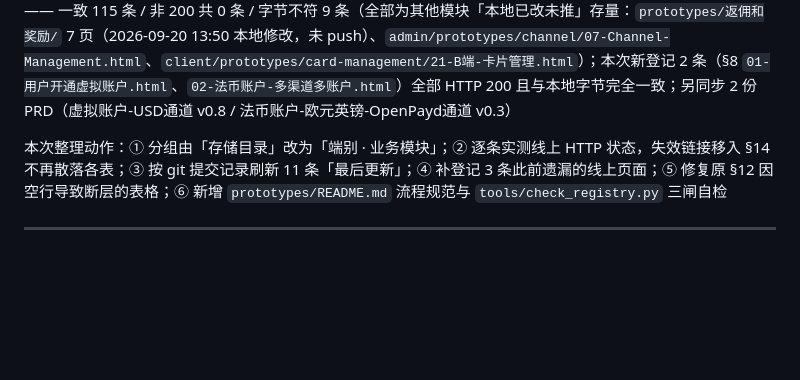
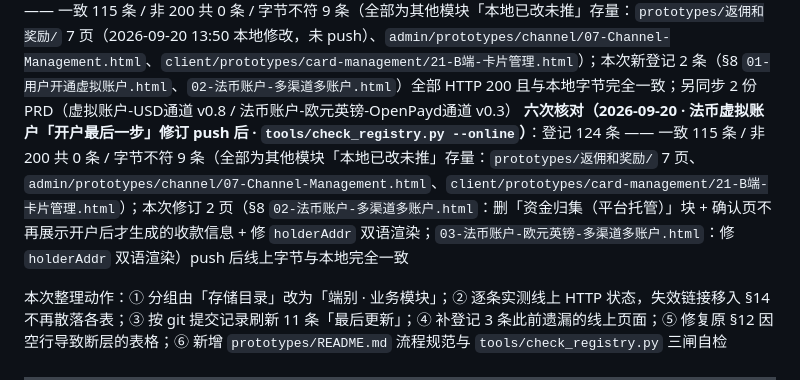
Before and after one commit to xieyi0734-art/yasbe-prototypes, a Markdown page: PROTOTYPE-LINKS.md, the part around the change. Rendered like a GitHub page; blank space fills up the shorter version.

Commit message:
登记表六次核对：法币虚拟账户最后一步修订 push 后（一致 115 / 不符 9 均为其他模块本地已改未推）

```diff
--- a/PROTOTYPE-LINKS.md
+++ b/PROTOTYPE-LINKS.md
@@ -14,6 +14,7 @@
 **三次核对（2026-09-18 · 代理体系 15 页 push 后）**：登记 122 条 —— 一致 118 条 / 非 200 共 0 条 / 字节不符 3 条（均为「本地已改未推」的其他模块存量：`admin/prototypes/channel/07-Channel-Management.html`、`prototypes/加密出入金风险扫描/2026-09-11_加密出入金风险扫描_客户端.html`、`client/prototypes/card-management/21-B端-卡片管理.html`）；本次新增 15 条（§3-A 7 条 + §3-C 8 条）全部 HTTP 200 且与本地字节完全一致
 **四次核对（2026-09-20 · 加密出入金风险扫描 push 后· `tools/check_registry.py --online`）**：登记 122 条 —— 一致 120 条 / 非 200 共 0 条 / 字节不符 2 条（均为其他模块「本地已改未推」存量：`admin/prototypes/channel/07-Channel-Management.html`、`client/prototypes/card-management/21-B端-卡片管理.html`）；本次新登记 1 条（§7 管理端 2026-09-14 版首次入库）、`2026-09-11_…_客户端.html` 字节不符已消除；另同步 3 份 PRD（PRD v1.4 / 需求梳理 / 验收审计 v1.3）
 **五次核对（2026-09-20 · 法币虚拟账户 push 后 · `tools/check_registry.py --online`）**：登记 124 条 —— 一致 115 条 / 非 200 共 0 条 / 字节不符 9 条（全部为其他模块「本地已改未推」存量：`prototypes/返佣和奖励/` 7 页（2026-09-20 13:50 本地修改，未 push）、`admin/prototypes/channel/07-Channel-Management.html`、`client/prototypes/card-management/21-B端-卡片管理.html`）；本次新登记 2 条（§8 `01-用户开通虚拟账户.html`、`02-法币账户-多渠道多账户.html`）全部 HTTP 200 且与本地字节完全一致；另同步 2 份 PRD（虚拟账户-USD通道 v0.8 / 法币账户-欧元英镑-OpenPayd通道 v0.3）
+**六次核对（2026-09-20 · 法币虚拟账户「开户最后一步」修订 push 后 · `tools/check_registry.py --online`）**：登记 124 条 —— 一致 115 条 / 非 200 共 0 条 / 字节不符 9 条（全部为其他模块「本地已改未推」存量：`prototypes/返佣和奖励/` 7 页、`admin/prototypes/channel/07-Channel-Management.html`、`client/prototypes/card-management/21-B端-卡片管理.html`）；本次修订 2 页（§8 `02-法币账户-多渠道多账户.html`：删「资金归集（平台托管）」块 + 确认页不再展示开户后才生成的收款信息 + 修 `holderAddr` 双语渲染；`03-法币账户-欧元英镑-多渠道多账户.html`：修 `holderAddr` 双语渲染）push 后线上字节与本地完全一致
 
 本次整理动作：① 分组由「存储目录」改为「端别 · 业务模块」；② 逐条实测线上 HTTP 状态，失效链接移入 §14 不再散落各表；③ 按 git 提交记录刷新 11 条「最后更新」；④ 补登记 3 条此前遗漏的线上页面；⑤ 修复原 §12 因空行导致断层的表格；⑥ 新增 `prototypes/README.md` 流程规范与 `tools/check_registry.py` 三闸自检
 
```
